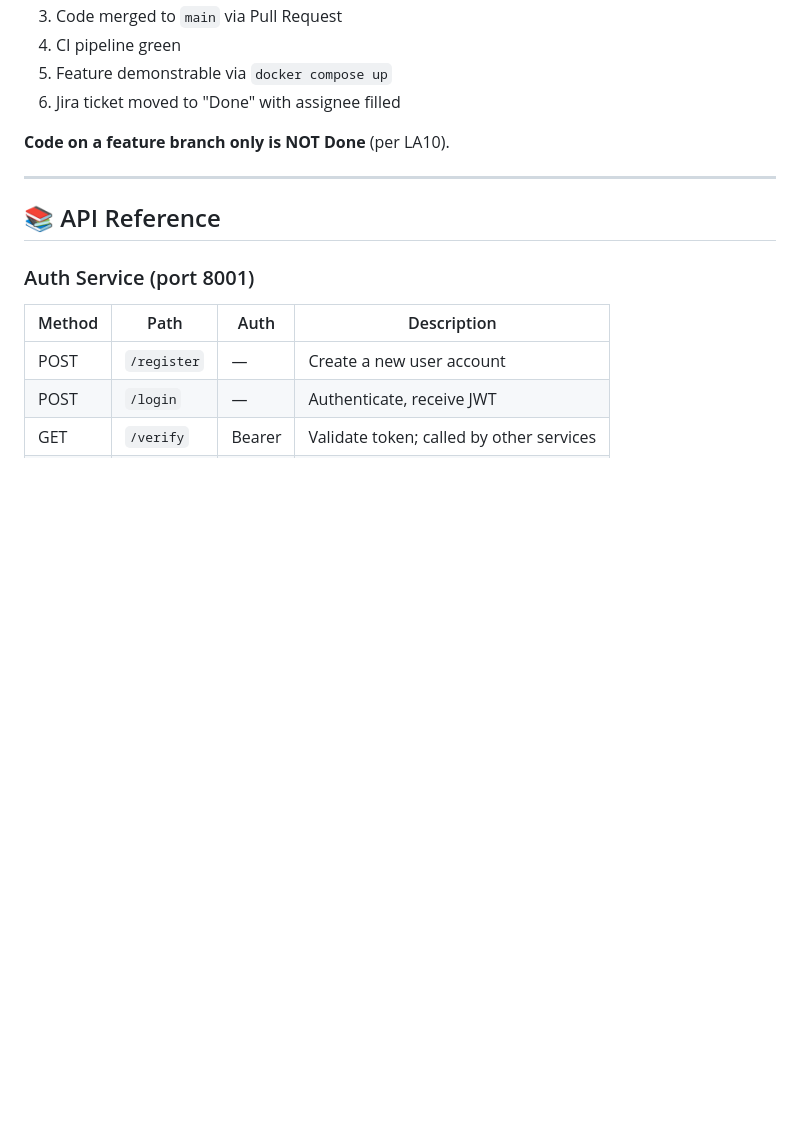
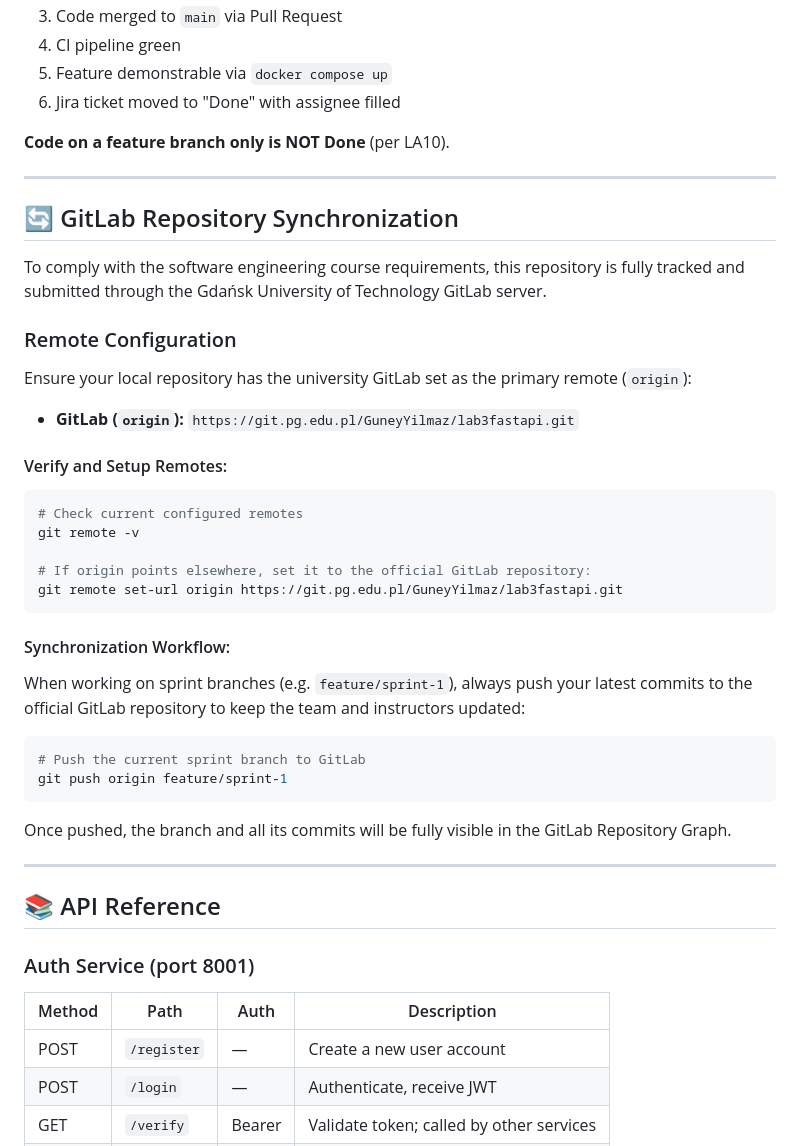
Before and after one commit to Sthonem/car-store-management-system, a Markdown page: README.md, the part around the change. GitHub-like rendering; blank space fills up the shorter version.

Commit message:
SCRUM-165: Subtask - Document GitLab synchronization in README

````diff
--- a/README.md
+++ b/README.md
@@ -205,6 +205,37 @@ docker compose run --rm catalog_service pytest
 
 ---
 
+## 🔄 GitLab Repository Synchronization
+
+To comply with the software engineering course requirements, this repository is fully tracked and submitted through the Gdańsk University of Technology GitLab server.
+
+### Remote Configuration
+
+Ensure your local repository has the university GitLab set as the primary remote (`origin`):
+
+*   **GitLab (`origin`):** `https://git.pg.edu.pl/GuneyYilmaz/lab3fastapi.git`
+
+#### Verify and Setup Remotes:
+```bash
+# Check current configured remotes
+git remote -v
+
+# If origin points elsewhere, set it to the official GitLab repository:
+git remote set-url origin https://git.pg.edu.pl/GuneyYilmaz/lab3fastapi.git
+```
+
+#### Synchronization Workflow:
+When working on sprint branches (e.g. `feature/sprint-1`), always push your latest commits to the official GitLab repository to keep the team and instructors updated:
+
+```bash
+# Push the current sprint branch to GitLab
+git push origin feature/sprint-1
+```
+
+Once pushed, the branch and all its commits will be fully visible in the GitLab Repository Graph.
+
+---
+
 ## 📚 API Reference
 
 ### Auth Service (port 8001)
````
